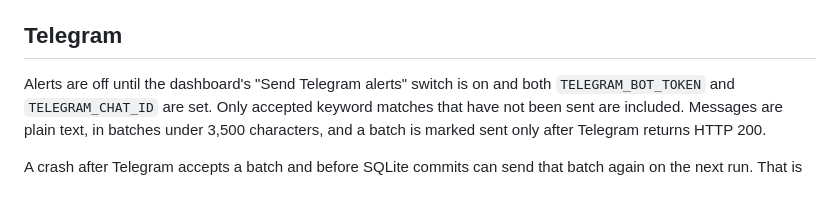
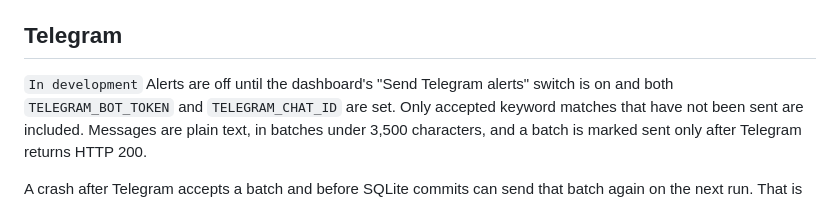
Before and after one commit to kenneth-shubin/job-scraper, a Markdown page: README.md, the part around the change. GitHub-like rendering.

```diff
--- a/README.md
+++ b/README.md
@@ -18,7 +18,7 @@ Open `http://127.0.0.1:8080` and enter `DASHBOARD_PASSWORD`. The jobs page works
 Jobicy, Himalayas, and Get on Board are searched with each keyword. Jobicy limits that search to the LATAM geo. Get on Board asks for remote listings when remote-only is on. A job is stored when it was posted or reposted within the last 4 days. The Show filter lists the last 24 hours, or jobs posted on or after the calendar day three days ago in the display timezone. A saved job is removed automatically once it is more than 4 days old. A different-host apply URL shows Apply Directly and View Original Job. When an aggregator listing includes a Greenhouse, Lever, or Ashby link to one opening, that link is the Apply Directly URL. An aggregator listing without that link shows Apply on Job Board only. Greenhouse, Lever, and Ashby boards come from the local company catalog. Online updates are on by default and refresh that catalog every 24 hours; a failed refresh still uses the local file. Company board requests run one at a time with a short pause. A Greenhouse list is opened without the description, and the description is fetched when the title matches a keyword and the post or repost is inside 4 days. A Greenhouse repost is dated from the later of its first publish time and its update time. The jobs page shows when jobs were last checked, how many new accepted jobs that check stored, and a Check for jobs button that runs the collector. Each row shows how long ago the job was posted. Times use the display timezone from the settings page, which defaults to `America/Bogota`.
 
 ## Telegram
-
+`In development`
 Alerts are off until the dashboard's "Send Telegram alerts" switch is on and both `TELEGRAM_BOT_TOKEN` and `TELEGRAM_CHAT_ID` are set. Only accepted keyword matches that have not been sent are included. Messages are plain text, in batches under 3,500 characters, and a batch is marked sent only after Telegram returns HTTP 200.
 
 A crash after Telegram accepts a batch and before SQLite commits can send that batch again on the next run. That is the at-least-once window, and it is limited to one batch. A failed send stays pending and stops the rest of that run. After five failed attempts the row is marked failed. Rows already marked sent are not selected again. Missing credentials leave every pending row unsent.
```
